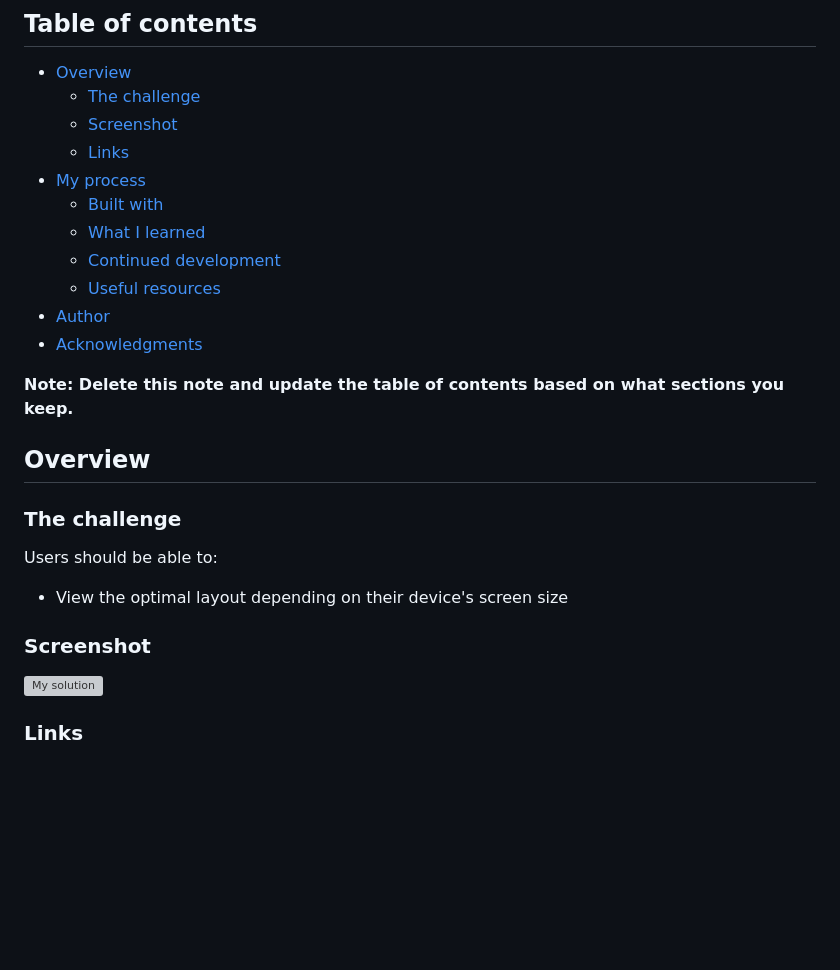
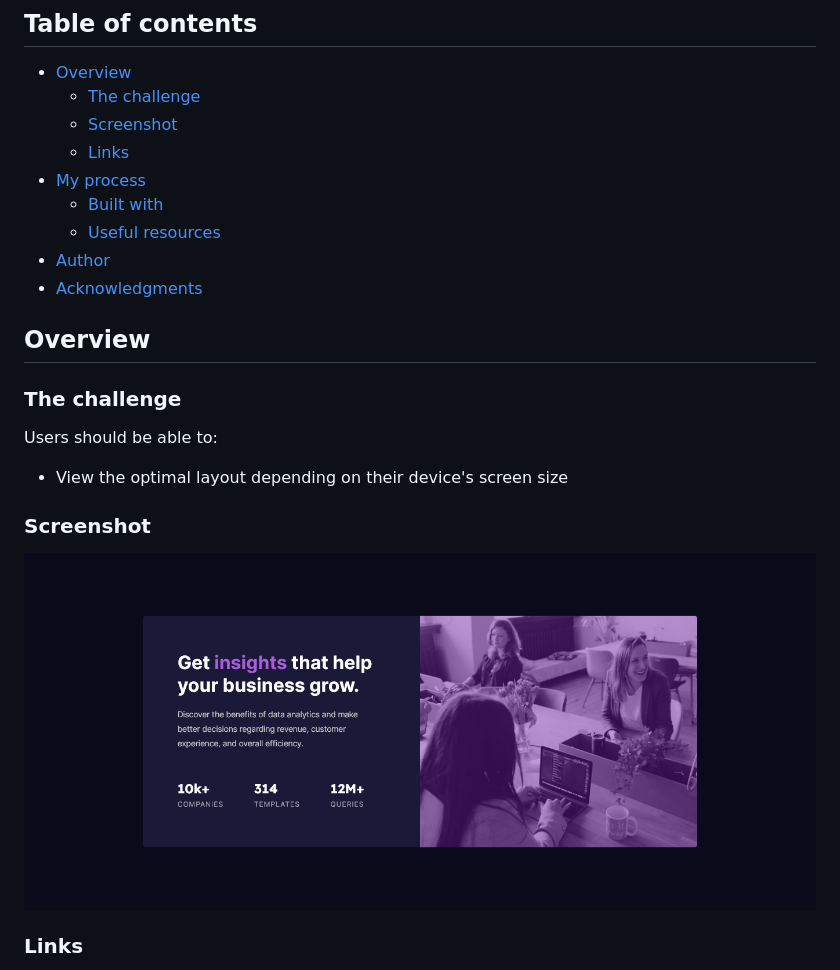
Before and after one commit to Nabil19911/Frontend-mentor-preview-card, a Markdown page: README.md, the part around the change printed below. Rendered like a GitHub page; pictures changed too: solution/Solution.png (added); blank space fills up the shorter version; grey boxes are pictures that could not be loaded.

```diff
--- a/README.md
+++ b/README.md
@@ -14,13 +14,9 @@ This is a solution to the [Stats preview card component challenge on Frontend Me
   - [Links](#links)
 - [My process](#my-process)
   - [Built with](#built-with)
-  - [What I learned](#what-i-learned)
-  - [Continued development](#continued-development)
   - [Useful resources](#useful-resources)
 - [Author](#author)
 - [Acknowledgments](#acknowledgments)
-
-**Note: Delete this note and update the table of contents based on what sections you keep.**
 
 ## Overview
 
@@ -32,7 +28,7 @@ Users should be able to:
 
 ### Screenshot
 
-![My solution](./screenshot.jpg)
+![My solution](./solution/Solution.png)
 
 ### Links
 
```
Also changed, not shown: other parts of README.md (+1 -36 lines), 2 other files.
